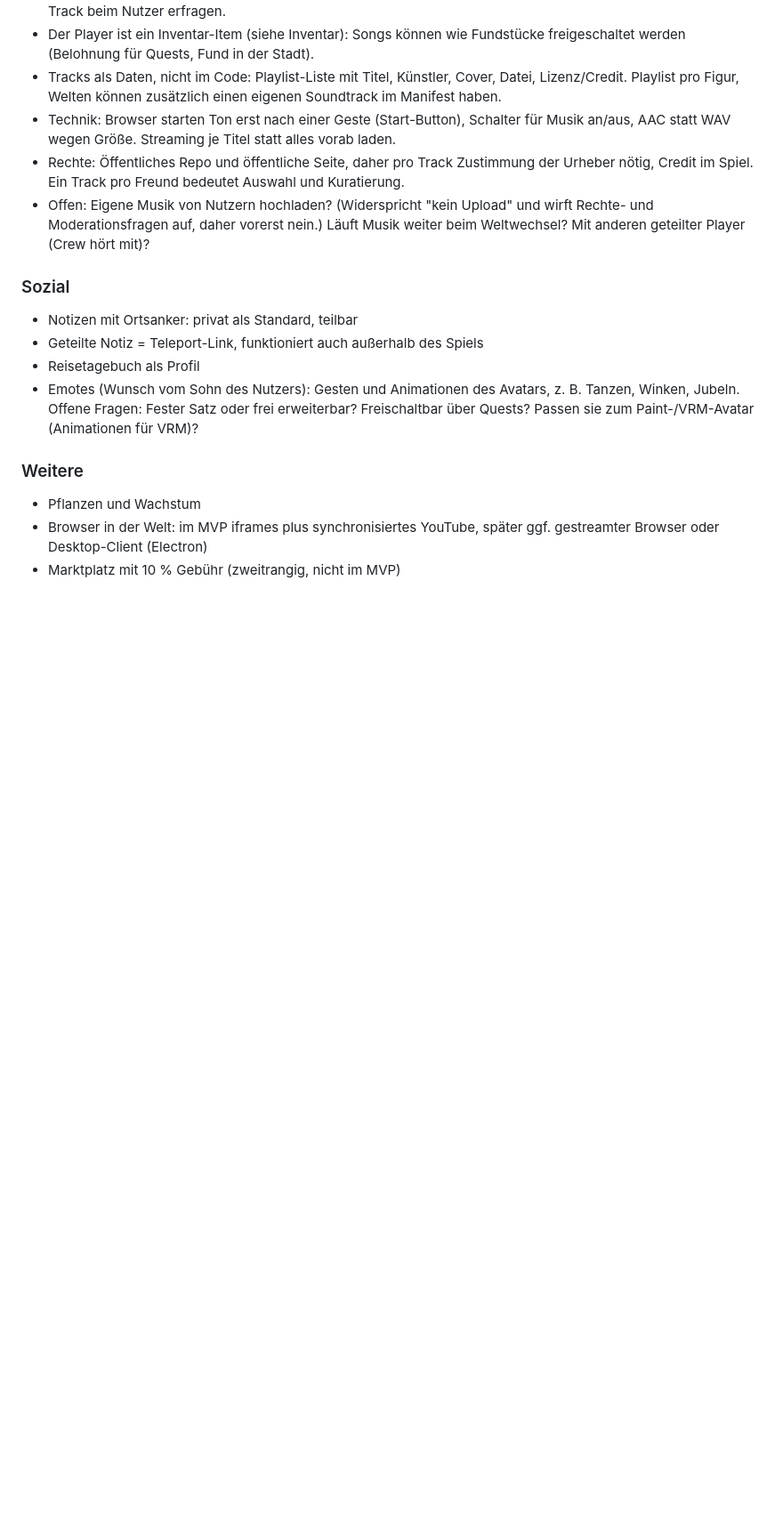
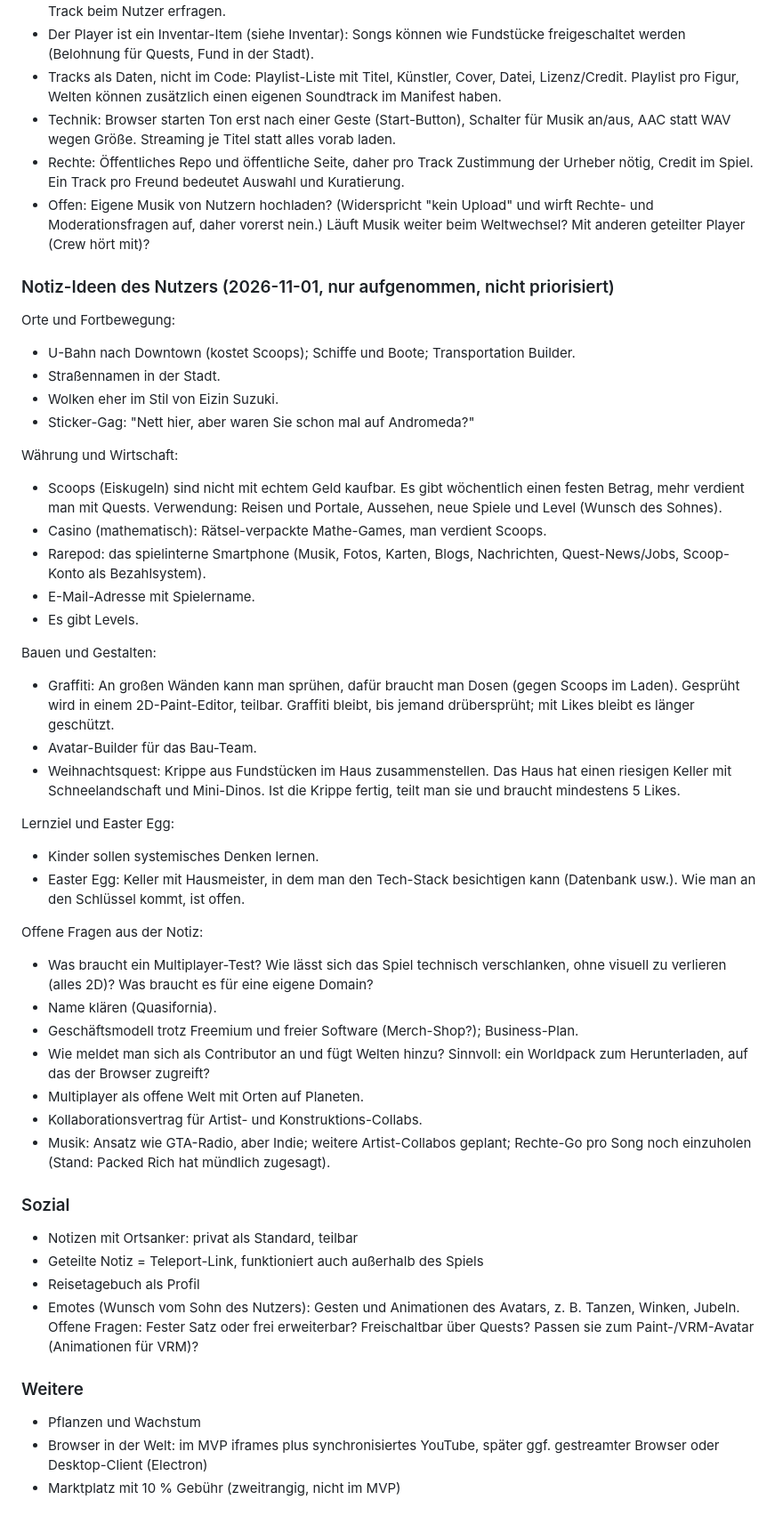
Before and after one commit to AisuStudio/quasifornia, a Markdown page: CONCEPT.md, the part around the change. Shown at 89% size. Drawn GitHub-style; blank space fills up the shorter version.

Commit message:
CONCEPT: Notiz-Ideen des Nutzers aufgenommen
Co-Authored-By: Claude Sonnet 5.5 <noreply@anthropic.com>
Claude-Session: https://claude.ai/code/session_01QFyNFBk4xN1BJLSmL1HeMq

```diff
--- a/CONCEPT.md
+++ b/CONCEPT.md
@@ -100,6 +100,38 @@ Die Figur hat einen eigenen Player mit Lieblingssongs, es werden nach und nach m
 - Technik: Browser starten Ton erst nach einer Geste (Start-Button), Schalter für Musik an/aus, AAC statt WAV wegen Größe. Streaming je Titel statt alles vorab laden.
 - Rechte: Öffentliches Repo und öffentliche Seite, daher pro Track Zustimmung der Urheber nötig, Credit im Spiel. Ein Track pro Freund bedeutet Auswahl und Kuratierung.
 - Offen: Eigene Musik von Nutzern hochladen? (Widerspricht "kein Upload" und wirft Rechte- und Moderationsfragen auf, daher vorerst nein.) Läuft Musik weiter beim Weltwechsel? Mit anderen geteilter Player (Crew hört mit)?
+
+### Notiz-Ideen des Nutzers (2026-11-01, nur aufgenommen, nicht priorisiert)
+Orte und Fortbewegung:
+- U-Bahn nach Downtown (kostet Scoops); Schiffe und Boote; Transportation Builder.
+- Straßennamen in der Stadt.
+- Wolken eher im Stil von Eizin Suzuki.
+- Sticker-Gag: "Nett hier, aber waren Sie schon mal auf Andromeda?"
+
+Währung und Wirtschaft:
+- Scoops (Eiskugeln) sind nicht mit echtem Geld kaufbar. Es gibt wöchentlich einen festen Betrag, mehr verdient man mit Quests. Verwendung: Reisen und Portale, Aussehen, neue Spiele und Level (Wunsch des Sohnes).
+- Casino (mathematisch): Rätsel-verpackte Mathe-Games, man verdient Scoops.
+- Rarepod: das spielinterne Smartphone (Musik, Fotos, Karten, Blogs, Nachrichten, Quest-News/Jobs, Scoop-Konto als Bezahlsystem).
+- E-Mail-Adresse mit Spielername.
+- Es gibt Levels.
+
+Bauen und Gestalten:
+- Graffiti: An großen Wänden kann man sprühen, dafür braucht man Dosen (gegen Scoops im Laden). Gesprüht wird in einem 2D-Paint-Editor, teilbar. Graffiti bleibt, bis jemand drübersprüht; mit Likes bleibt es länger geschützt.
+- Avatar-Builder für das Bau-Team.
+- Weihnachtsquest: Krippe aus Fundstücken im Haus zusammenstellen. Das Haus hat einen riesigen Keller mit Schneelandschaft und Mini-Dinos. Ist die Krippe fertig, teilt man sie und braucht mindestens 5 Likes.
+
+Lernziel und Easter Egg:
+- Kinder sollen systemisches Denken lernen.
+- Easter Egg: Keller mit Hausmeister, in dem man den Tech-Stack besichtigen kann (Datenbank usw.). Wie man an den Schlüssel kommt, ist offen.
+
+Offene Fragen aus der Notiz:
+- Was braucht ein Multiplayer-Test? Wie lässt sich das Spiel technisch verschlanken, ohne visuell zu verlieren (alles 2D)? Was braucht es für eine eigene Domain?
+- Name klären (Quasifornia).
+- Geschäftsmodell trotz Freemium und freier Software (Merch-Shop?); Business-Plan.
+- Wie meldet man sich als Contributor an und fügt Welten hinzu? Sinnvoll: ein Worldpack zum Herunterladen, auf das der Browser zugreift?
+- Multiplayer als offene Welt mit Orten auf Planeten.
+- Kollaborationsvertrag für Artist- und Konstruktions-Collabs.
+- Musik: Ansatz wie GTA-Radio, aber Indie; weitere Artist-Collabos geplant; Rechte-Go pro Song noch einzuholen (Stand: Packed Rich hat mündlich zugesagt).
 
 ### Sozial
 - Notizen mit Ortsanker: privat als Standard, teilbar
```
